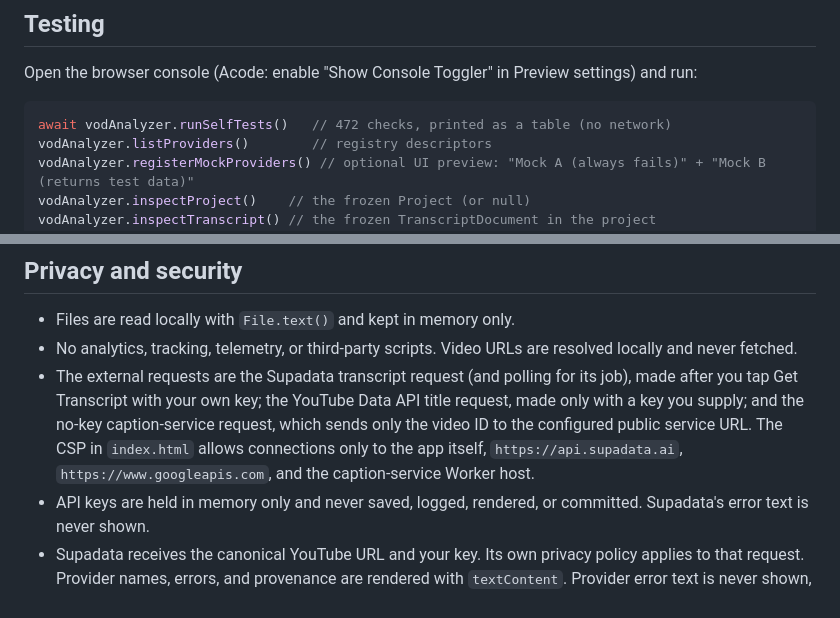
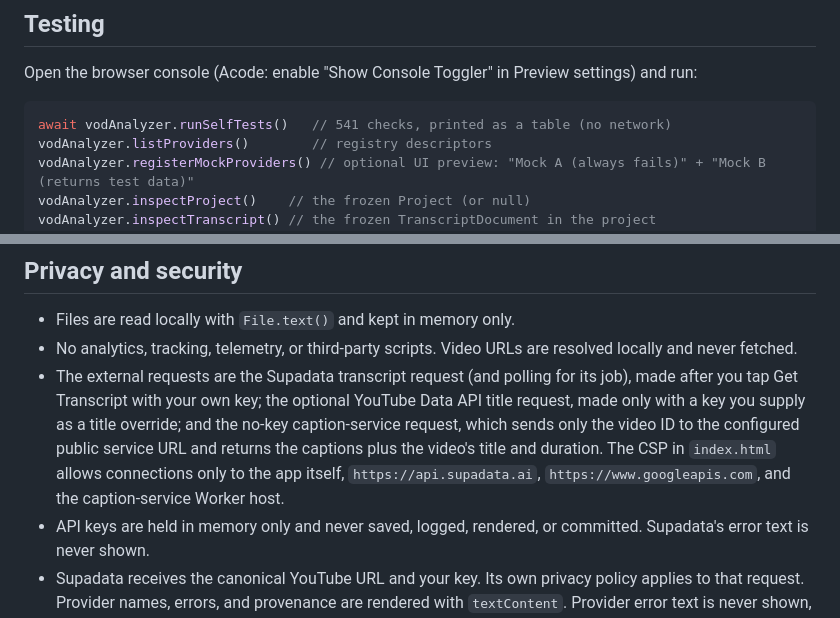
Before and after one commit to klitorless/ClipNexus, a Markdown page: README.md, 2 parts joined by grey strips. Drawn GitHub-style.

````diff
--- a/README.md
+++ b/README.md
@@ -1238,7 +1240,7 @@ No install or build step. Open `index.html` through any local static server. On
 Open the browser console (Acode: enable "Show Console Toggler" in Preview settings) and run:
 
 ```js
-await vodAnalyzer.runSelfTests()   // 472 checks, printed as a table (no network)
+await vodAnalyzer.runSelfTests()   // 541 checks, printed as a table (no network)
 vodAnalyzer.listProviders()        // registry descriptors
 vodAnalyzer.registerMockProviders() // optional UI preview: "Mock A (always fails)" + "Mock B (returns test data)"
 vodAnalyzer.inspectProject()    // the frozen Project (or null)
@@ -1316,7 +1318,7 @@ Stage 2B was also checked by hand against the live Supadata API with a real key.
 
 - Files are read locally with `File.text()` and kept in memory only.
 - No analytics, tracking, telemetry, or third-party scripts. Video URLs are resolved locally and never fetched.
-- The external requests are the Supadata transcript request (and polling for its job), made after you tap Get Transcript with your own key; the YouTube Data API title request, made only with a key you supply; and the no-key caption-service request, which sends only the video ID to the configured public service URL. The CSP in `index.html` allows connections only to the app itself, `https://api.supadata.ai`, `https://www.googleapis.com`, and the caption-service Worker host.
+- The external requests are the Supadata transcript request (and polling for its job), made after you tap Get Transcript with your own key; the optional YouTube Data API title request, made only with a key you supply as a title override; and the no-key caption-service request, which sends only the video ID to the configured public service URL and returns the captions plus the video's title and duration. The CSP in `index.html` allows connections only to the app itself, `https://api.supadata.ai`, `https://www.googleapis.com`, and the caption-service Worker host.
 - API keys are held in memory only and never saved, logged, rendered, or committed. Supadata's error text is never shown.
 - Supadata receives the canonical YouTube URL and your key. Its own privacy policy applies to that request. Provider names, errors, and provenance are rendered with `textContent`. Provider error text is never shown, only the fixed message for its code.
 - Video URL input is untrusted. It is parsed with `new URL()`, only `http(s)` is accepted, and it is displayed with `textContent`. No links, images, or iframes are created from it.
````
Also changed, not shown: other parts of README.md (+9 -7 lines).
